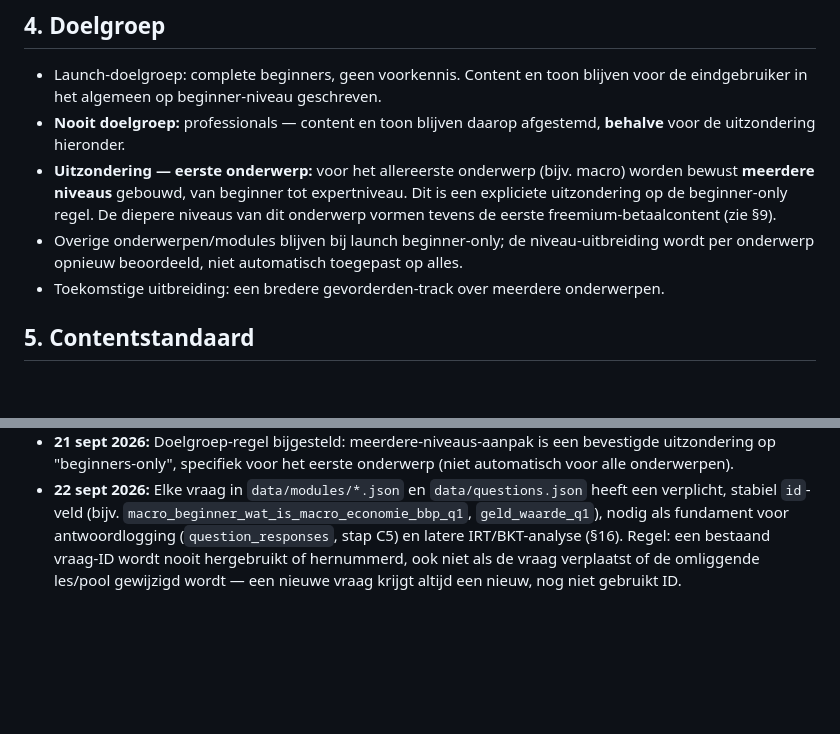
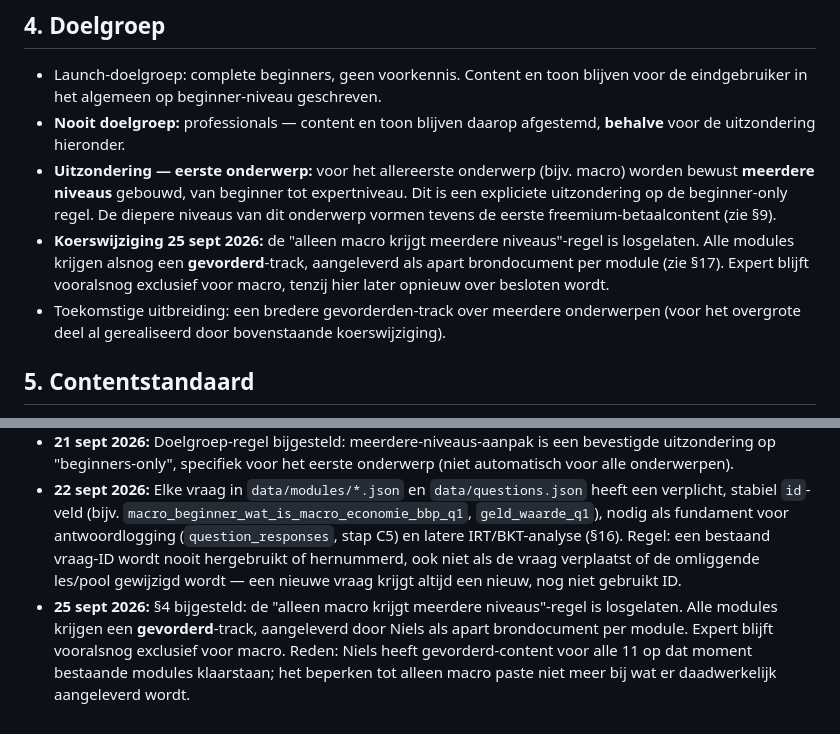
Before and after one commit to daan3042-dotcom/Finance-Bro-, a Markdown page: docs/project-instructions.md, 2 parts joined by grey strips. Drawn GitHub-style; blank space fills up the shorter version.

```diff
--- a/docs/project-instructions.md
+++ b/docs/project-instructions.md
@@ -18,8 +18,8 @@ Claude neemt binnen dit project drie rollen tegelijk aan: productstrateeg, conte
 - Launch-doelgroep: complete beginners, geen voorkennis. Content en toon blijven voor de eindgebruiker in het algemeen op beginner-niveau geschreven.
 - **Nooit doelgroep:** professionals — content en toon blijven daarop afgestemd, **behalve** voor de uitzondering hieronder.
 - **Uitzondering — eerste onderwerp:** voor het allereerste onderwerp (bijv. macro) worden bewust **meerdere niveaus** gebouwd, van beginner tot expertniveau. Dit is een expliciete uitzondering op de beginner-only regel. De diepere niveaus van dit onderwerp vormen tevens de eerste freemium-betaalcontent (zie §9).
-- Overige onderwerpen/modules blijven bij launch beginner-only; de niveau-uitbreiding wordt per onderwerp opnieuw beoordeeld, niet automatisch toegepast op alles.
-- Toekomstige uitbreiding: een bredere gevorderden-track over meerdere onderwerpen.
+- **Koerswijziging 25 sept 2026:** de "alleen macro krijgt meerdere niveaus"-regel is losgelaten. Alle modules krijgen alsnog een **gevorderd**-track, aangeleverd als apart brondocument per module (zie §17). Expert blijft vooralsnog exclusief voor macro, tenzij hier later opnieuw over besloten wordt.
+- Toekomstige uitbreiding: een bredere gevorderden-track over meerdere onderwerpen (voor het overgrote deel al gerealiseerd door bovenstaande koerswijziging).
 
 ## 5. Contentstandaard
 Het huidige format (Module 1: 1 uitlegscherm + 6-8 vragen, gemengde vraagtypes, JSON-structuur) is de standaard voor alle volgende modules. Claude mag verbeteringen aandragen wanneer die zich voordoen, maar wijkt niet af zonder dit te melden.
@@ -84,3 +84,4 @@ Niels' eigen expertise (macro-analyse, opties, hedge fund) wordt **nog niet** ac
 - **21 sept 2026:** Lanceercriterium v1 vastgesteld: eerste onderwerp volledig uitgewerkt inclusief meerdere niveaus (beginner t/m expert).
 - **21 sept 2026:** Doelgroep-regel bijgesteld: meerdere-niveaus-aanpak is een bevestigde uitzondering op "beginners-only", specifiek voor het eerste onderwerp (niet automatisch voor alle onderwerpen).
 - **22 sept 2026:** Elke vraag in `data/modules/*.json` en `data/questions.json` heeft een verplicht, stabiel `id`-veld (bijv. `macro_beginner_wat_is_macro_economie_bbp_q1`, `geld_waarde_q1`), nodig als fundament voor antwoordlogging (`question_responses`, stap C5) en latere IRT/BKT-analyse (§16). Regel: een bestaand vraag-ID wordt nooit hergebruikt of hernummerd, ook niet als de vraag verplaatst of de omliggende les/pool gewijzigd wordt — een nieuwe vraag krijgt altijd een nieuw, nog niet gebruikt ID.
+- **25 sept 2026:** §4 bijgesteld: de "alleen macro krijgt meerdere niveaus"-regel is losgelaten. Alle modules krijgen een **gevorderd**-track, aangeleverd door Niels als apart brondocument per module. Expert blijft vooralsnog exclusief voor macro. Reden: Niels heeft gevorderd-content voor alle 11 op dat moment bestaande modules klaarstaan; het beperken tot alleen macro paste niet meer bij wat er daadwerkelijk aangeleverd wordt.
```
Also changed, not shown: docs/LOGBOOK.md (+5 -0 lines).
